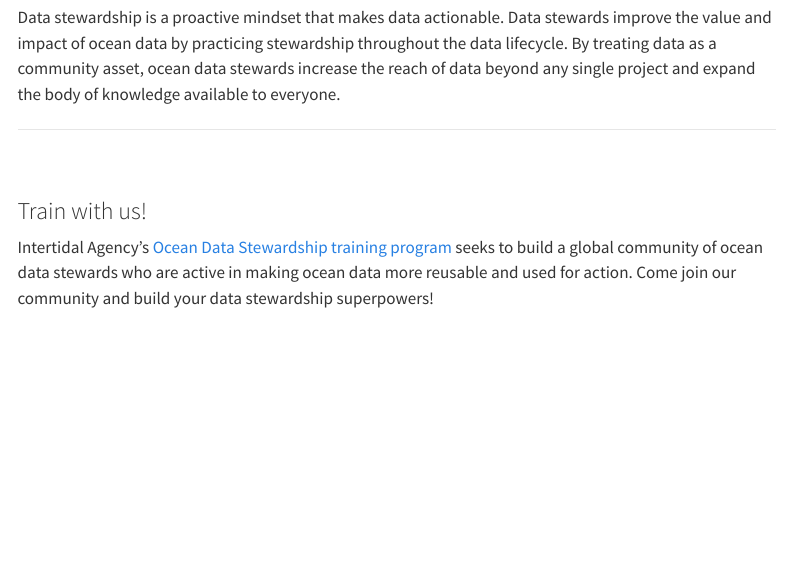
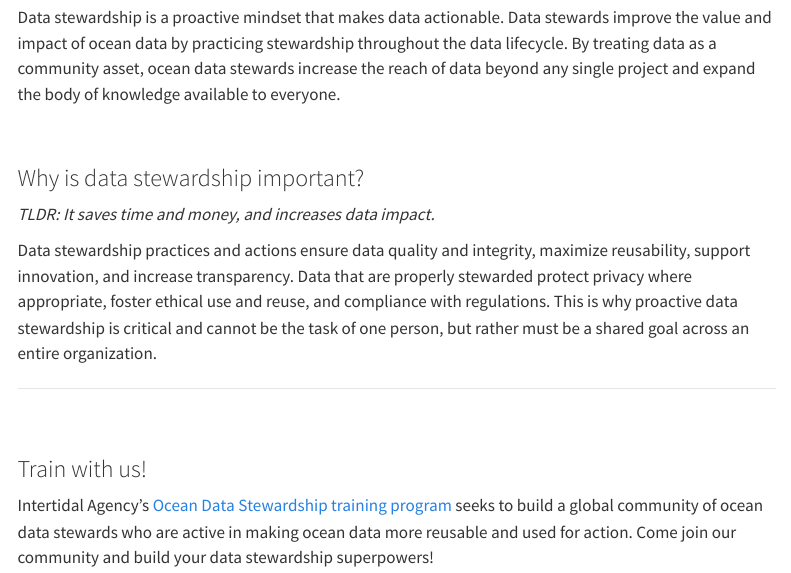
Before and after one commit to intertidalagency/ia-data-stewardship, a Quarto document (index.qmd): the page in a window 1100 px wide, from 280 px down. Rendered offline with R 4.5, knitr and Pandoc in place of Quarto, with nearby package versions; menus at the side of the page are left out.

Commit message:
add text to About page

```diff
--- a/index.qmd
+++ b/index.qmd
@@ -11,6 +11,15 @@ Ocean data is critical for the science, innovation, and management we need for a
 
 Data stewardship is a proactive mindset that makes data actionable. Data stewards improve the value and impact of ocean data by practicing stewardship throughout the data lifecycle. By treating data as a community asset, ocean data stewards increase the reach of data beyond any single project and expand the body of knowledge available to everyone.
 
+<br>
+
+### Why is data stewardship important?
+
+*TLDR: It saves time and money, and increases data impact.*
+
+Data stewardship practices and actions ensure data quality and integrity, maximize reusability, support innovation, and increase transparency.  Data that are properly stewarded protect privacy where appropriate, foster ethical use and reuse, and compliance with regulations.  This is why proactive data stewardship is critical and cannot be the task of one person, but rather must be a shared goal across an entire organization.
+
+
 <hr>
 <br>
 
```
Also changed, not shown: docs/search.json, 1 other file.
